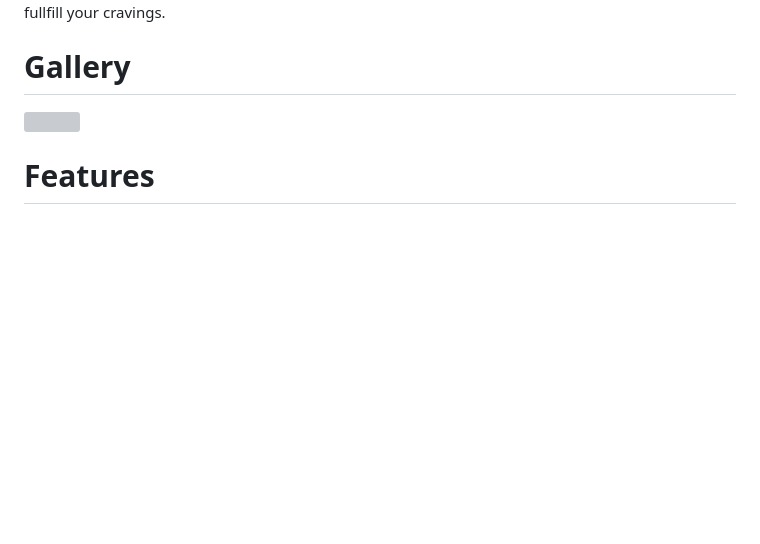
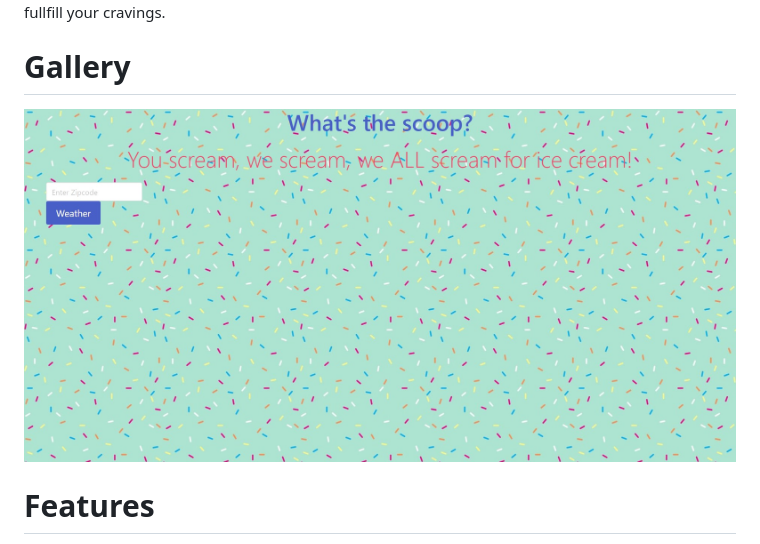
Before and after one commit to PhillipRose/Project-01, a Markdown page: README.md, the part around the change. GitHub-like rendering; pictures changed too: Assets/Images/the scoop.jpg (added); blank space fills up the shorter version; grey boxes are pictures that could not be loaded.

Commit message:
added and changed image in the readme

```diff
--- a/README.md
+++ b/README.md
@@ -8,7 +8,7 @@ It's a hot day outside and you are craving ice cream. Using our application it w
 
 # Gallery
 
-![](Assets/Images/project-1.jpg)
+![](./Assets/Images/the%20scoop.jpg)
 
 # Features
 * MapQuest API
```
